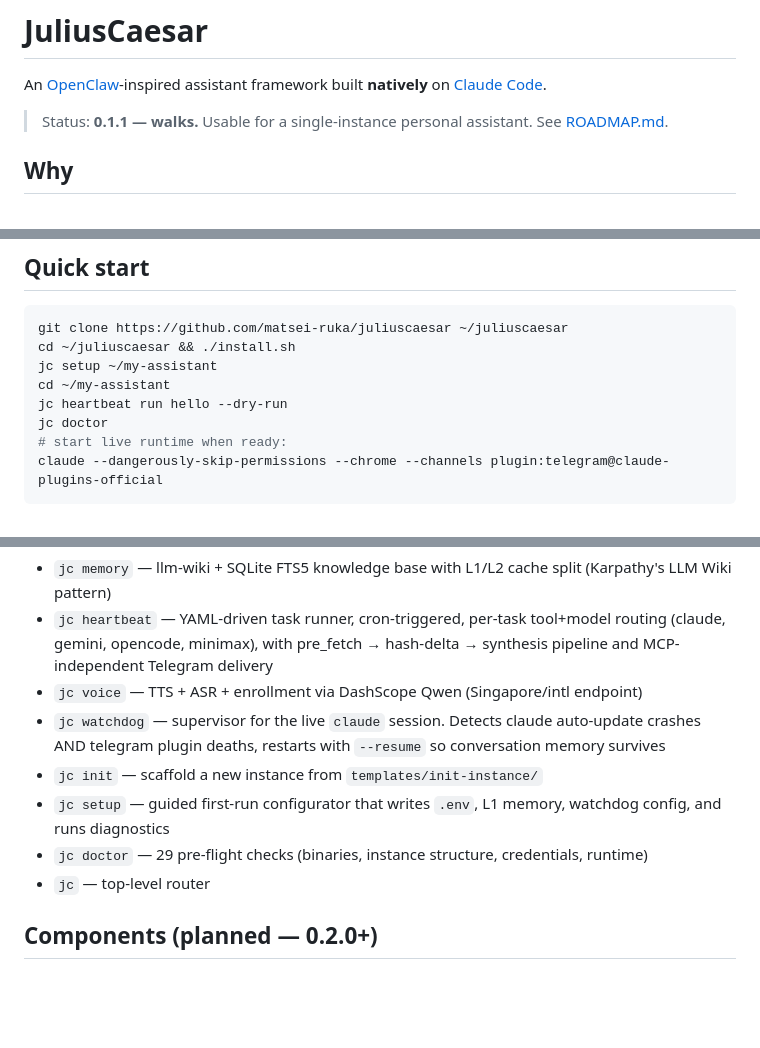
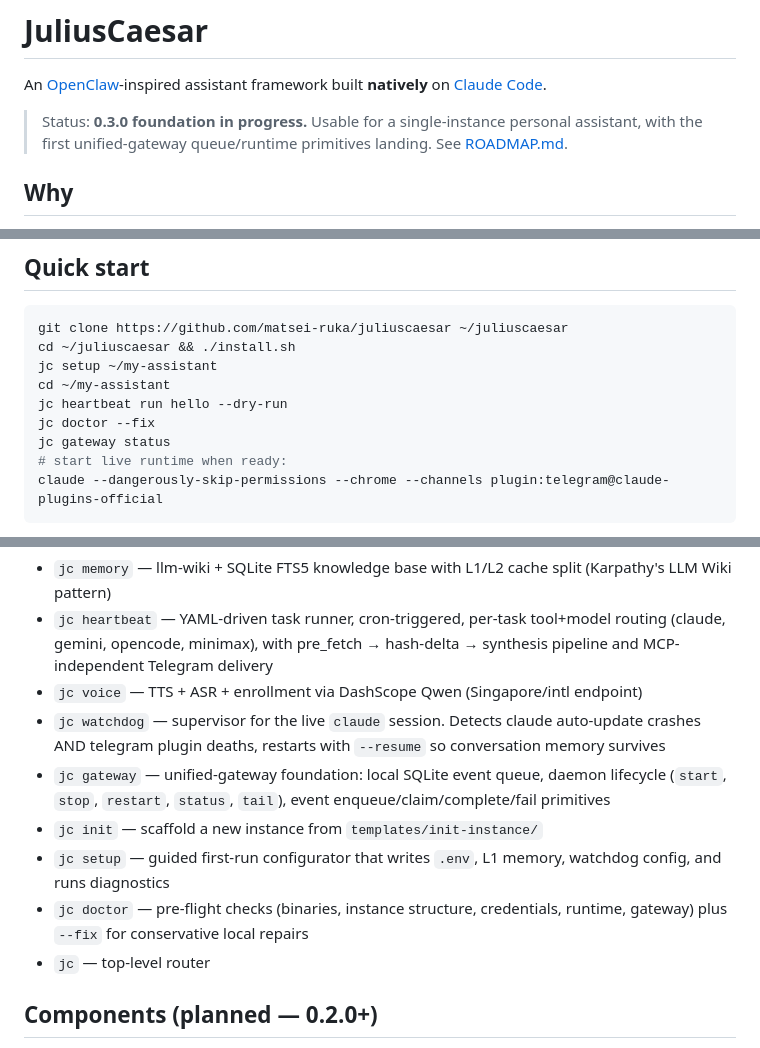
Before and after one commit to matsei-ruka/juliuscaesar, a Markdown page: README.md, 3 parts joined by grey strips. Rendered like a GitHub page; blank space fills up the shorter version.

Commit message:
docs: describe gateway foundation

````diff
--- a/README.md
+++ b/README.md
@@ -2,7 +2,7 @@
 
 An [OpenClaw](https://openclaw.com)-inspired assistant framework built **natively** on [Claude Code](https://www.anthropic.com/claude-code).
 
-> Status: **0.1.1 — walks.** Usable for a single-instance personal assistant. See [ROADMAP.md](./ROADMAP.md).
+> Status: **0.3.0 foundation in progress.** Usable for a single-instance personal assistant, with the first unified-gateway queue/runtime primitives landing. See [ROADMAP.md](./ROADMAP.md).
 
 ## Why
 
@@ -25,7 +25,8 @@ cd ~/juliuscaesar && ./install.sh
 jc setup ~/my-assistant
 cd ~/my-assistant
 jc heartbeat run hello --dry-run
-jc doctor
+jc doctor --fix
+jc gateway status
 # start live runtime when ready:
 claude --dangerously-skip-permissions --chrome --channels plugin:telegram@claude-plugins-official
 ```
@@ -38,9 +39,10 @@ Full walkthrough: [QUICKSTART.md](./QUICKSTART.md).
 - `jc heartbeat`  — YAML-driven task runner, cron-triggered, per-task tool+model routing (claude, gemini, opencode, minimax), with pre_fetch → hash-delta → synthesis pipeline and MCP-independent Telegram delivery
 - `jc voice`      — TTS + ASR + enrollment via DashScope Qwen (Singapore/intl endpoint)
 - `jc watchdog`   — supervisor for the live `claude` session. Detects claude auto-update crashes AND telegram plugin deaths, restarts with `--resume` so conversation memory survives
+- `jc gateway`    — unified-gateway foundation: local SQLite event queue, daemon lifecycle (`start`, `stop`, `restart`, `status`, `tail`), event enqueue/claim/complete/fail primitives
 - `jc init`       — scaffold a new instance from `templates/init-instance/`
 - `jc setup`      — guided first-run configurator that writes `.env`, L1 memory, watchdog config, and runs diagnostics
-- `jc doctor`     — 29 pre-flight checks (binaries, instance structure, credentials, runtime)
+- `jc doctor`     — pre-flight checks (binaries, instance structure, credentials, runtime, gateway) plus `--fix` for conservative local repairs
 - `jc`            — top-level router
 
 ## Components (planned — 0.2.0+)
````
Also changed, not shown: other parts of README.md (+1 -0 lines).
